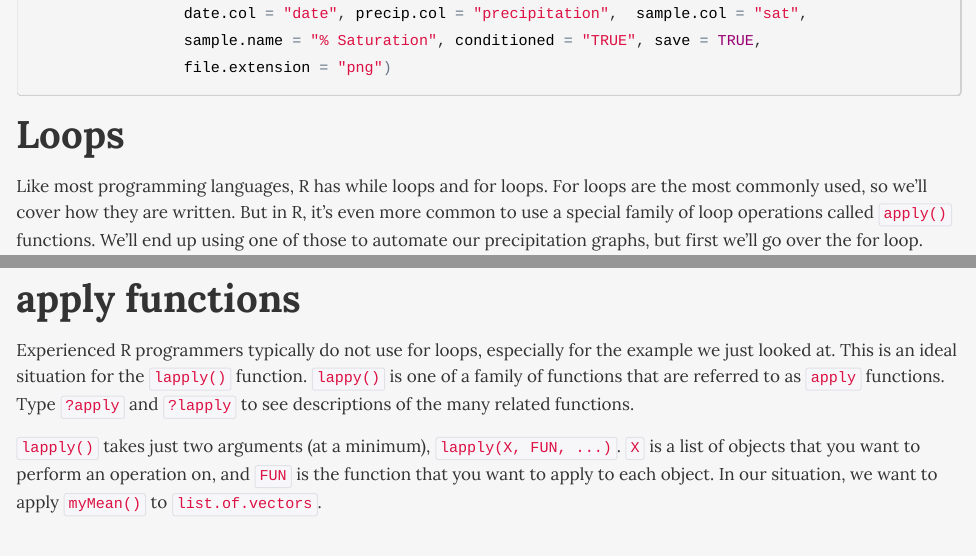
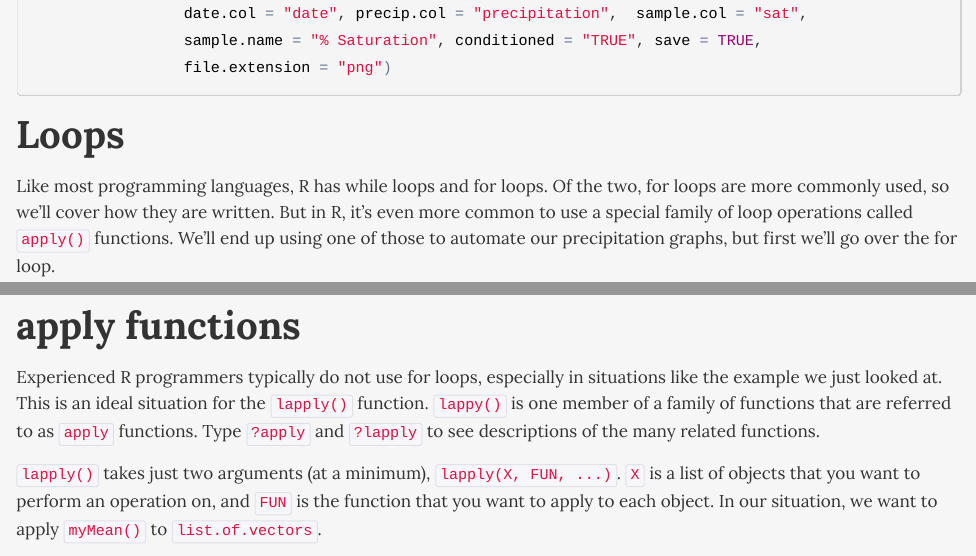
Before and after one commit to NateByers/precip3Ridem, an R Markdown document (precip3Ridem.Rmd): the page in a window 1100 px wide, from 4670 px down, and a second part further down, joined at a grey line. The pictures show the output file precip3Ridem.html that the author committed with the source, opened offline.

Commit message:
Edited the text

```diff
--- a/precip3Ridem.Rmd
+++ b/precip3Ridem.Rmd
@@ -207,8 +207,8 @@ prSubsetPlot(data = wide.precip.df, site = "LMG-05-0009", site.col = "station",
 
 ## Loops
 
-Like most programming languages, R has while loops and for loops. For loops are
-the most commonly used, so we'll cover how they are written. But in R,
+Like most programming languages, R has while loops and for loops. Of the two, for
+loops are more commonly used, so we'll cover how they are written. But in R,
 it's even more common to use a special family of loop operations called `apply()`
 functions. We'll end up using one of those to automate our precipitation graphs,
 but first we'll go over the for loop.
@@ -267,9 +267,9 @@ vector.means
 
 ## apply functions
 
-Experienced R programmers typically do not use for loops, especially for the
-example we just looked at. This is an ideal situation for the `lapply()` function.
-`lappy()` is one of a family of functions that are referred to as `apply` functions.
+Experienced R programmers typically do not use for loops, especially in situations
+like the example we just looked at. This is an ideal situation for the `lapply()` function.
+`lappy()` is one member of a family of functions that are referred to as `apply` functions.
 Type `?apply` and `?lapply` to see descriptions of the many related functions.
 
 `lapply()` takes just two arguments (at a minimum), `lapply(X, FUN, ...)`. `X`
```
Also changed, not shown: precip3Ridem.html, precip3Ridem.Rmd (6 more changed lines).
